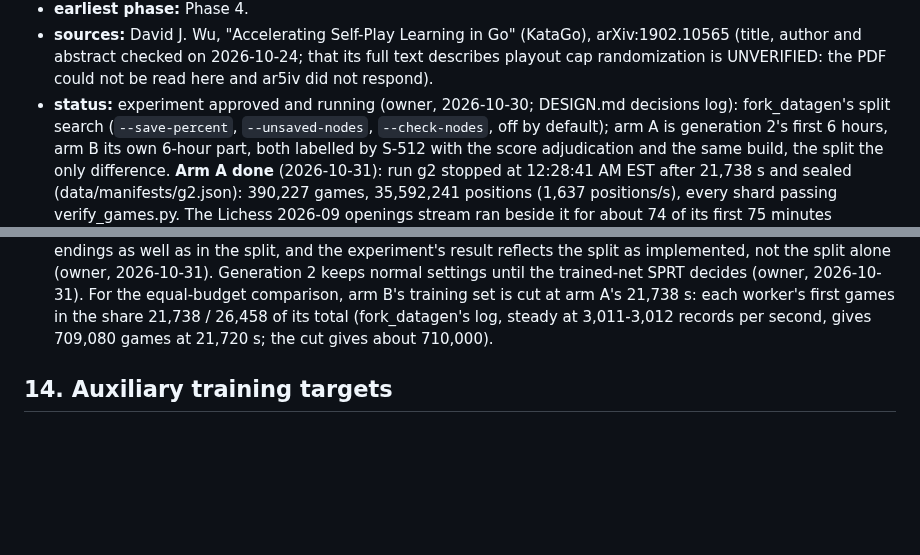
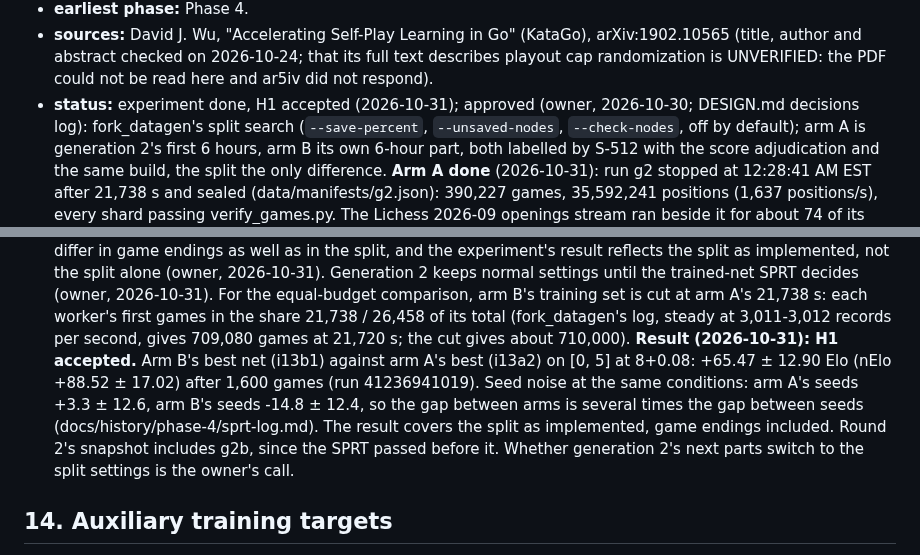
Before and after one commit to BOSSDOTCOM/fork, a Markdown page: docs/ideas.md, 2 parts joined by grey strips. GitHub-like rendering; blank space fills up the shorter version.

Commit message:
Docs: idea 13 passes, the split search's net +65.5 +/- 12.9 Elo
i13b1 (arm B, split search) against i13a2 (arm A) on [0, 5] at 8+0.08:
H1 accepted after 1,600 games (run 41236941019). Seed noise: arm A
+3.3 +/- 12.6 (run 41230452410), arm B -14.8 +/- 12.4 (run 41235532025).
Recorded in the Phase 4 SPRT log and ideas.md 13.

Docs only; bench unchanged: 16059585 (signature b0840292cbe52c6e).

Co-Authored-By: Claude Opus 5.5 <noreply@anthropic.com>
Claude-Session: https://claude.ai/code/session_01UEgBWxuspr6Rw4PYrJ8UYk

```diff
--- a/docs/ideas.md
+++ b/docs/ideas.md
@@ -305,7 +305,7 @@ added on 2026-10-24; ideas 1-12 predate them.
   (KataGo), arXiv:1902.10565 (title, author and abstract checked on
   2026-10-24; that its full text describes playout cap randomization is
   UNVERIFIED: the PDF could not be read here and ar5iv did not respond).
-- **status:** experiment approved and running (owner, 2026-10-30;
+- **status:** experiment done, H1 accepted (2026-10-31); approved (owner, 2026-10-30;
   DESIGN.md decisions log): fork_datagen's split search (`--save-percent`,
   `--unsaved-nodes`, `--check-nodes`, off by default); arm A is generation
   2's first 6 hours, arm B its own 6-hour part, both labelled by S-512 with
@@ -342,6 +342,15 @@ added on 2026-10-24; ideas 1-12 predate them.
   the share 21,738 / 26,458 of its total (fork_datagen's log, steady at
   3,011-3,012 records per second, gives 709,080 games at 21,720 s; the
   cut gives about 710,000).
+  **Result (2026-10-31): H1 accepted.** Arm B's best net (i13b1) against
+  arm A's best (i13a2) on [0, 5] at 8+0.08: +65.47 ± 12.90 Elo (nElo
+  +88.52 ± 17.02) after 1,600 games (run 41236941019). Seed noise at the
+  same conditions: arm A's seeds +3.3 ± 12.6, arm B's seeds -14.8 ± 12.4,
+  so the gap between arms is several times the gap between seeds
+  (docs/history/phase-4/sprt-log.md). The result covers the split as
+  implemented, game endings included. Round 2's snapshot includes g2b,
+  since the SPRT passed before it. Whether generation 2's next parts
+  switch to the split settings is the owner's call.
 
 ## 14. Auxiliary training targets
 
```
Also changed, not shown: 1 other file.
